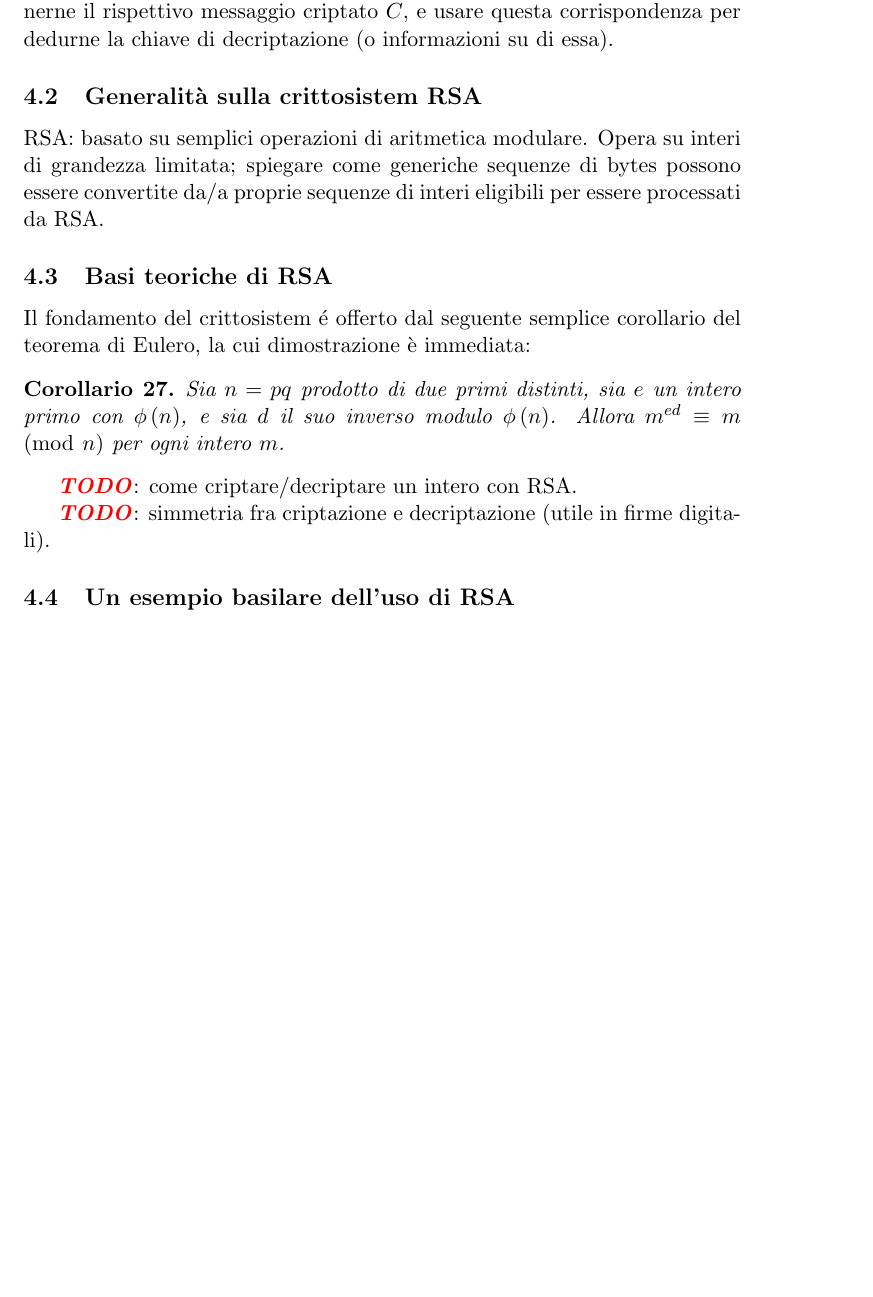
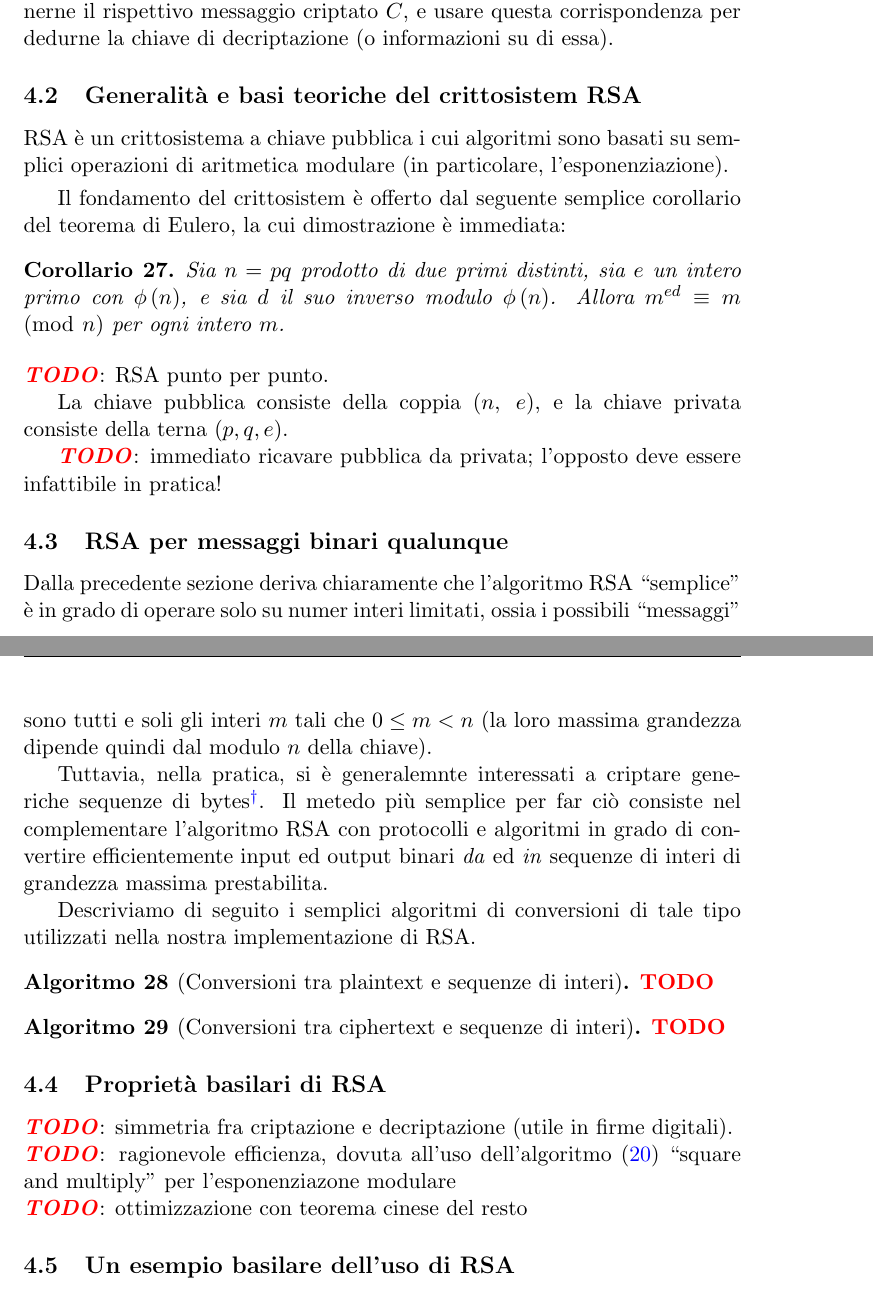
Before and after one commit to slattarini/py-rsa, a LaTeX paper (RSA.tex): part of page 12 of 13 before the commit and two parts of pages 12 and 13 of 13 after it, the two joined at a grey line, cut so that both start at the same text, the shorter picture padded with empty space. Compiled offline with pdfLaTeX; a LaTeX package or settings file that is missing is left out.

Commit message:
tex: RSA description: more scaffolding, some additions

```diff
--- a/RSA.tex
+++ b/RSA.tex
@@ -898,16 +899,14 @@ chiaro $M$, ottenerne il rispettivo messaggio criptato $C$, e usare
 questa corrispondenza per dedurne la chiave di decriptazione (o
 informazioni su di essa).
 
-\subsection{Generalit\`a sulla crittosistem RSA}
+\subsection{Generalit\`a e basi teoriche del crittosistem RSA}
 
-RSA: basato su semplici operazioni di aritmetica modulare. Opera su
-interi di grandezza limitata; spiegare come generiche sequenze di
-bytes possono essere convertite da/a proprie sequenze di interi
-eligibili per essere processati da RSA.
+RSA \`e un crittosistema a chiave pubblica i cui algoritmi sono basati
+su semplici operazioni di aritmetica modulare (in particolare,
+l'esponenziazione).
 
-\subsection{Basi teoriche di RSA}
-
-Il fondamento del crittosistem \'e offerto dal seguente semplice
+\smallskip
+Il fondamento del crittosistem \`e offerto dal seguente semplice
 corollario del teorema di Eulero, la cui dimostrazione \`e immediata:
 
 \begin{corollary}
@@ -916,9 +915,49 @@ $\ephi{n}$, e sia $d$ il suo inverso modulo $\ephi{n}$. Allora $m^{ed}
 \congruent m \mmod n$ per ogni intero $m$.
 \end{corollary}
 
-\TODO: come criptare/decriptare un intero con RSA.
+\smallskip\noindent\TODO: RSA punto per punto.
+
+La chiave pubblica consiste della coppia $(n,\ e)$, e la chiave privata
+consiste della terna $(p,q,e)$.
+
+\TODO: immediato ricavare pubblica da privata; l'opposto deve essere
+infattibile in pratica!
+
+\subsection{RSA per messaggi binari qualunque}
+
+Dalla precedente sezione deriva chiaramente che l'algoritmo RSA
+``semplice'' \`e in grado di operare solo su numer interi limitati,
+ossia i possibili ``messaggi'' sono tutti e soli gli interi $m$ tali che
+$0 \leq m < n$ (la loro massima grandezza dipende quindi dal modulo $n$
+della chiave).
+
+Tuttavia, nella pratica, si \`e generalemnte interessati a criptare
+generiche sequenze di bytes\footnote{Con le quali, nei moderni sistemi
+informativi, tutto \`e rappresentabile.}.  Il metedo pi\`u semplice per
+far ci\`o consiste nel complementare l'algoritmo RSA con protocolli e
+algoritmi in grado di convertire efficientemente input ed output binari
+\emph{da} ed \emph{in} sequenze di interi di grandezza massima prestabilita.
+
+Descriviamo di seguito i semplici algoritmi di conversioni di tale tipo
+utilizzati nella nostra implementazione di RSA.
+
+\begin{algorithm}[Conversioni tra plaintext e sequenze di interi]
+\TODO
+\end{algorithm}
+
+\begin{algorithm}[Conversioni tra ciphertext e sequenze di interi]
+\TODO
+\end{algorithm}
+
+\subsection{Propriet\`a basilari di RSA}
 
 \TODO: simmetria fra criptazione e decriptazione (utile in firme digitali).
+\\
+\TODO: ragionevole efficienza, dovuta all'uso
+       dell'algoritmo~\eqref{alg:square-and-multiply}
+       ``square and multiply'' per l'esponenziazone modulare
+\\
+\TODO: ottimizzazione con teorema cinese del resto
 
 \subsection{Un esempio basilare dell'uso di RSA}
 
```
Also changed, not shown: RSA.tex (1 more changed lines).
